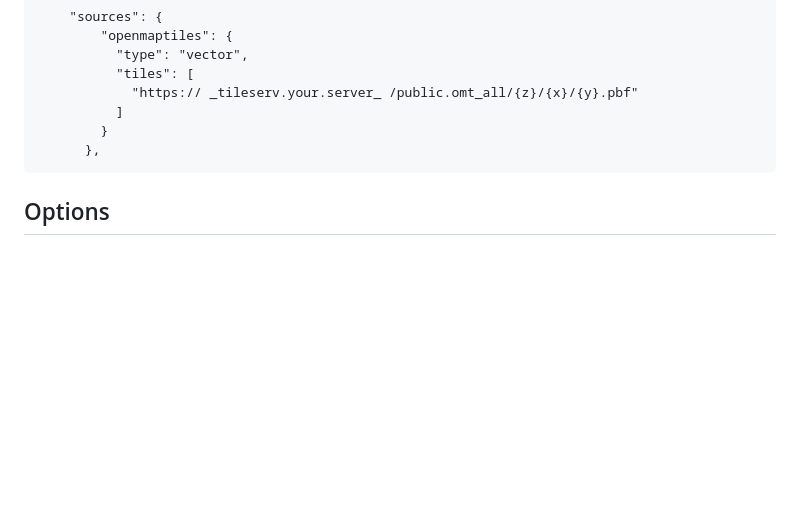
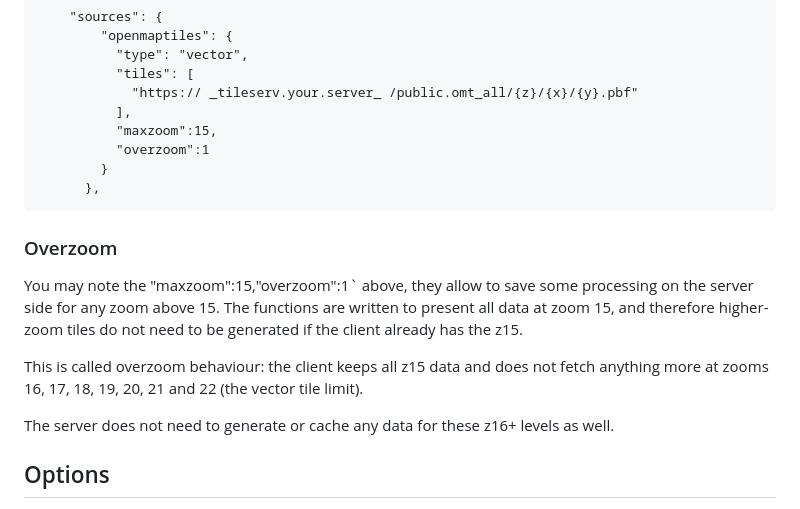
Before and after one commit to feludwig/pgsql-omt-schema, a Markdown page: README.md, the part around the change. Drawn GitHub-style; blank space fills up the shorter version.

Commit message:
add overzoom: space and processing savings

````diff
--- a/README.md
+++ b/README.md
@@ -78,10 +78,25 @@ with
           "type": "vector",
           "tiles": [
             "https:// _tileserv.your.server_ /public.omt_all/{z}/{x}/{y}.pbf"
-          ]
+          ],
+          "maxzoom":15,
+          "overzoom":1
         }
       },
 ```
+
+### Overzoom
+
+You may note the "maxzoom":15,"overzoom":1` above, they allow to save some processing on the
+server side for any zoom above 15. The functions are written to present all data
+at zoom 15, and therefore higher-zoom tiles do not need to be generated if the client already has the z15.
+
+
+This is called overzoom behaviour: the client keeps all z15 data and does not fetch anything
+more at zooms 16, 17, 18, 19, 20, 21 and 22 (the vector tile limit).
+
+
+The server does not need to generate or cache any data for these z16+ levels as well.
 
 ## Options
 
````
